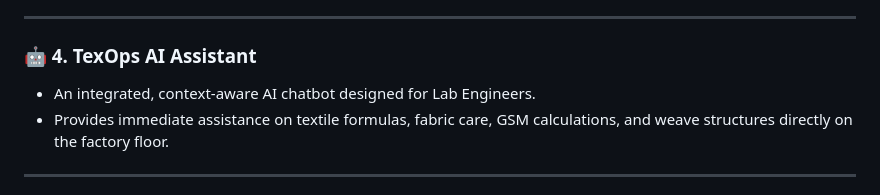
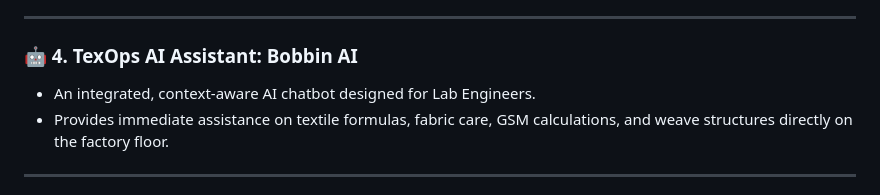
Before and after one commit to itxAkaza/TexOps-, a Markdown page: README.md, the part around the change. Rendered like a GitHub page.

Commit message:
Rename TexOps AI Assistant to Bobbin AI

```diff
--- a/README.md
+++ b/README.md
@@ -48,7 +48,7 @@ A comprehensive module for Lab Engineers to record, calculate, and review materi
 
 ---
 
-### 🤖 4. TexOps AI Assistant
+### 🤖 4. TexOps AI Assistant: Bobbin AI
 
 - An integrated, context-aware AI chatbot designed for Lab Engineers.
 - Provides immediate assistance on textile formulas, fabric care, GSM calculations, and weave structures directly on the factory floor.
```
